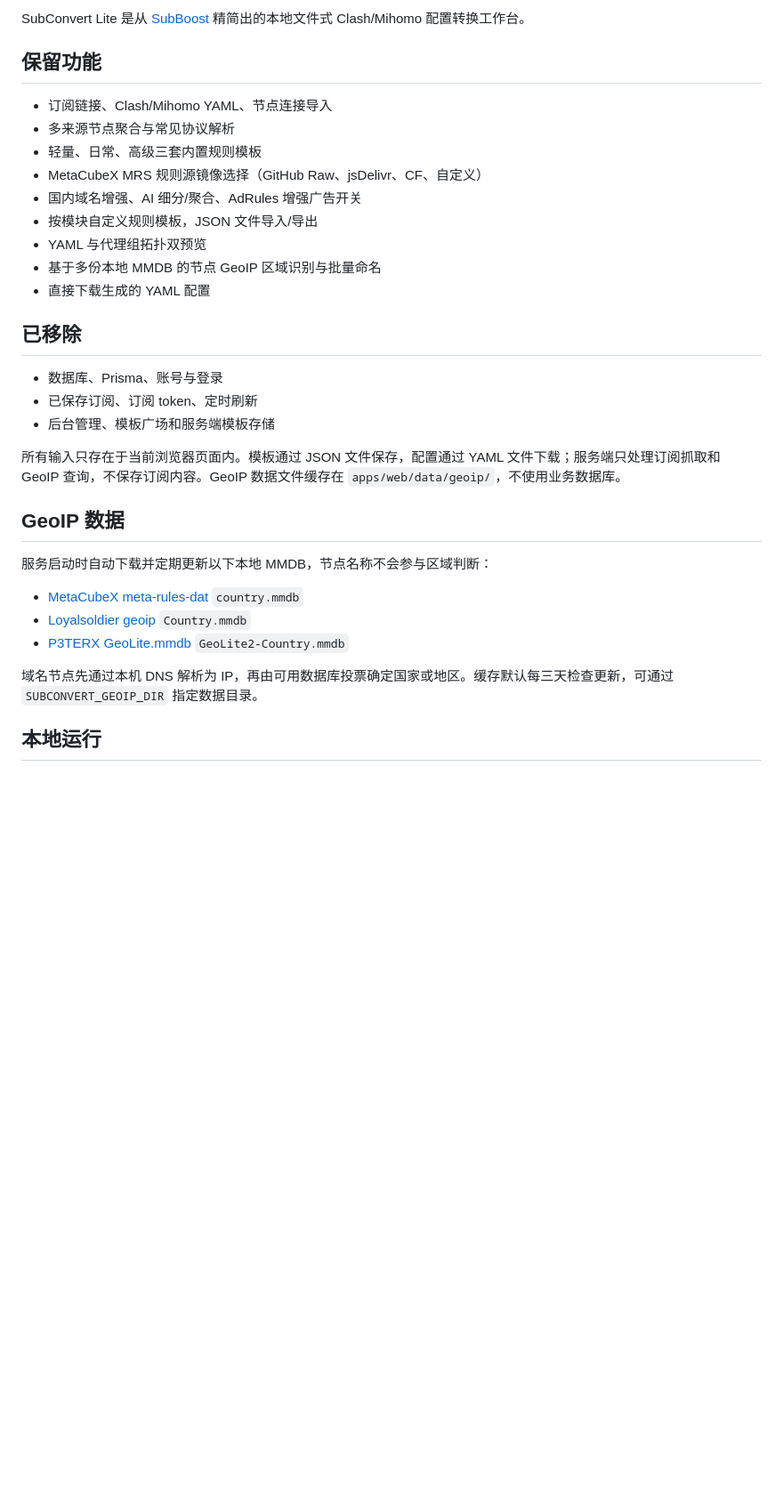
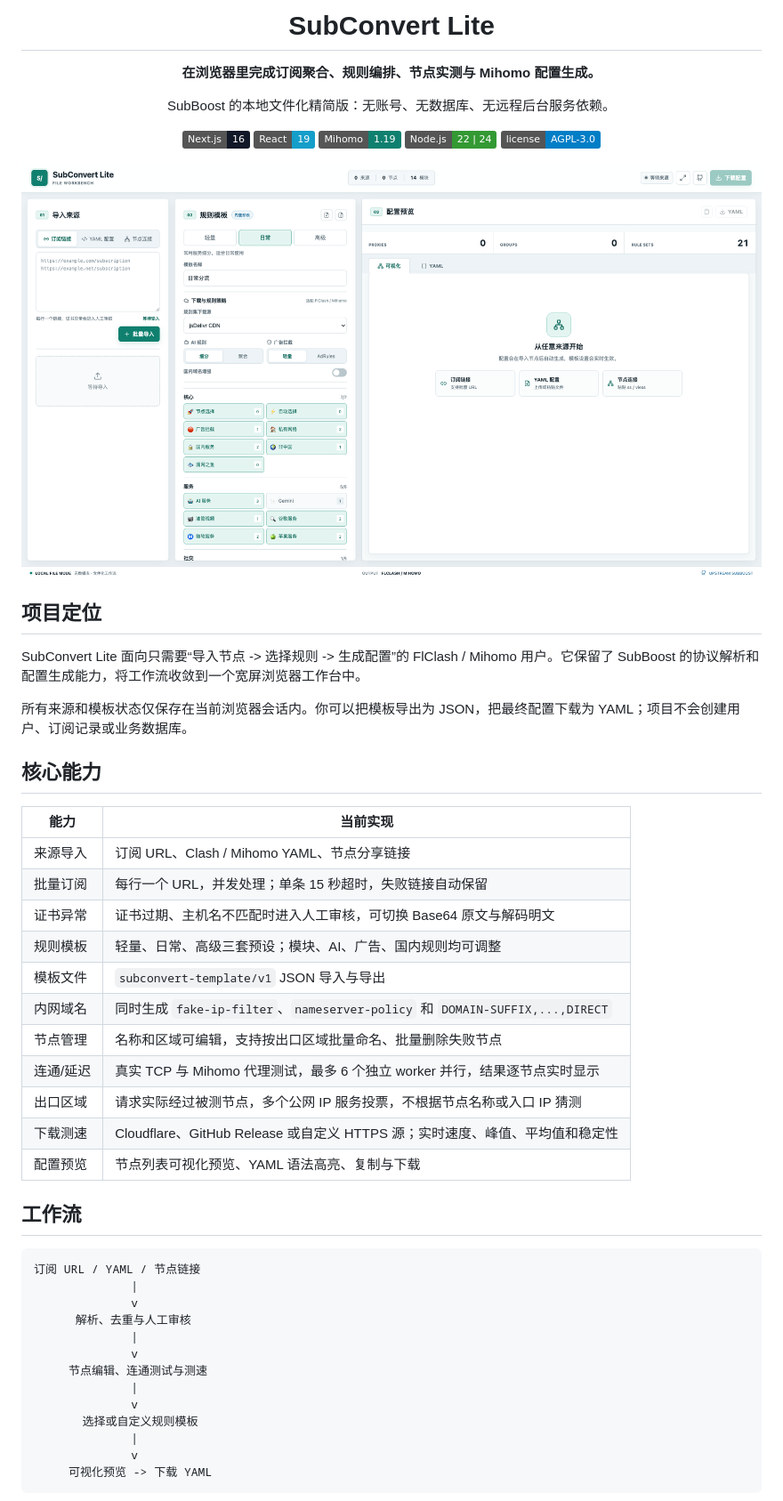
Before and after one commit to lonnnnnng/subboost-lite, a Markdown page: README.md, the part around one of its changes. Shown at 89% size. GitHub-like rendering; pictures changed too: docs/assets/subboost-lite-workbench.png (added); badges without logos; blank space fills up the shorter version.

````diff
--- a/README.md
+++ b/README.md
@@ -2,35 +3,57 @@
 
-SubConvert Lite 是从 [SubBoost](https://github.com/SubBoost/subboost) 精简出的本地文件式 Clash/Mihomo 配置转换工作台。
+  <h1>SubConvert Lite</h1>
 
-## 保留功能
+  <p><strong>在浏览器里完成订阅聚合、规则编排、节点实测与 Mihomo 配置生成。</strong></p>
+  <p>SubBoost 的本地文件化精简版：无账号、无数据库、无远程后台服务依赖。</p>
 
-- 订阅链接、Clash/Mihomo YAML、节点连接导入
-- 多来源节点聚合与常见协议解析
-- 轻量、日常、高级三套内置规则模板
-- MetaCubeX MRS 规则源镜像选择（GitHub Raw、jsDelivr、CF、自定义）
-- 国内域名增强、AI 细分/聚合、AdRules 增强广告开关
-- 按模块自定义规则模板，JSON 文件导入/导出
-- YAML 与代理组拓扑双预览
-- 基于多份本地 MMDB 的节点 GeoIP 区域识别与批量命名
-- 直接下载生成的 YAML 配置
+  <p>
+    <img src="https://img.shields.io/badge/Next.js-16-111827?logo=nextdotjs" alt="Next.js 16" />
+    <img src="https://img.shields.io/badge/React-19-149ECA?logo=react&logoColor=white" alt="React 19" />
+    <img src="https://img.shields.io/badge/Mihomo-1.19-0F806F" alt="Mihomo 1.19" />
+    <img src="https://img.shields.io/badge/Node.js-22%20%7C%2024-339933?logo=nodedotjs&logoColor=white" alt="Node.js 22 or 24" />
+    <img src="https://img.shields.io/badge/license-AGPL--3.0-blue" alt="AGPL-3.0" />
+  </p>
+</div>
 
-## 已移除
+![SubConvert Lite 浏览器工作台](docs/assets/subboost-lite-workbench.png)
 
-- 数据库、Prisma、账号与登录
-- 已保存订阅、订阅 token、定时刷新
-- 后台管理、模板广场和服务端模板存储
+## 项目定位
 
-所有输入只存在于当前浏览器页面内。模板通过 JSON 文件保存，配置通过 YAML 文件下载；服务端只处理订阅抓取和 GeoIP 查询，不保存订阅内容。GeoIP 数据文件缓存在 `apps/web/data/geoip/`，不使用业务数据库。
+SubConvert Lite 面向只需要“导入节点 -> 选择规则 -> 生成配置”的 FlClash / Mihomo 用户。它保留了 SubBoost 的协议解析和配置生成能力，将工作流收敛到一个宽屏浏览器工作台中。
 
-## GeoIP 数据
+所有来源和模板状态仅保存在当前浏览器会话内。你可以把模板导出为 JSON，把最终配置下载为 YAML；项目不会创建用户、订阅记录或业务数据库。
 
-服务启动时自动下载并定期更新以下本地 MMDB，节点名称不会参与区域判断：
+## 核心能力
 
-- [MetaCubeX meta-rules-dat](https://github.com/MetaCubeX/meta-rules-dat) `country.mmdb`
-- [Loyalsoldier geoip](https://github.com/Loyalsoldier/geoip) `Country.mmdb`
-- [P3TERX GeoLite.mmdb](https://github.com/P3TERX/GeoLite.mmdb) `GeoLite2-Country.mmdb`
+| 能力 | 当前实现 |
+| --- | --- |
+| 来源导入 | 订阅 URL、Clash / Mihomo YAML、节点分享链接 |
+| 批量订阅 | 每行一个 URL，并发处理；单条 15 秒超时，失败链接自动保留 |
+| 证书异常 | 证书过期、主机名不匹配时进入人工审核，可切换 Base64 原文与解码明文 |
+| 规则模板 | 轻量、日常、高级三套预设；模块、AI、广告、国内规则均可调整 |
+| 模板文件 | `subconvert-template/v1` JSON 导入与导出 |
+| 内网域名 | 同时生成 `fake-ip-filter`、`nameserver-policy` 和 `DOMAIN-SUFFIX,...,DIRECT` |
+| 节点管理 | 名称和区域可编辑，支持按出口区域批量命名、批量删除失败节点 |
+| 连通/延迟 | 真实 TCP 与 Mihomo 代理测试，最多 6 个独立 worker 并行，结果逐节点实时显示 |
+| 出口区域 | 请求实际经过被测节点，多个公网 IP 服务投票，不根据节点名称或入口 IP 猜测 |
+| 下载测速 | Cloudflare、GitHub Release 或自定义 HTTPS 源；实时速度、峰值、平均值和稳定性 |
+| 配置预览 | 节点列表可视化预览、YAML 语法高亮、复制与下载 |
 
-域名节点先通过本机 DNS 解析为 IP，再由可用数据库投票确定国家或地区。缓存默认每三天检查更新，可通过 `SUBCONVERT_GEOIP_DIR` 指定数据目录。
+## 工作流
 
-## 本地运行
+```text
+订阅 URL / YAML / 节点链接
+              |
+              v
+      解析、去重与人工审核
+              |
+              v
+     节点编辑、连通测试与测速
+              |
+              v
+       选择或自定义规则模板
+              |
+              v
+     可视化预览 -> 下载 YAML
+```
 
````
Also changed, not shown: other parts of README.md (+112 -7 lines), 11 other files.
